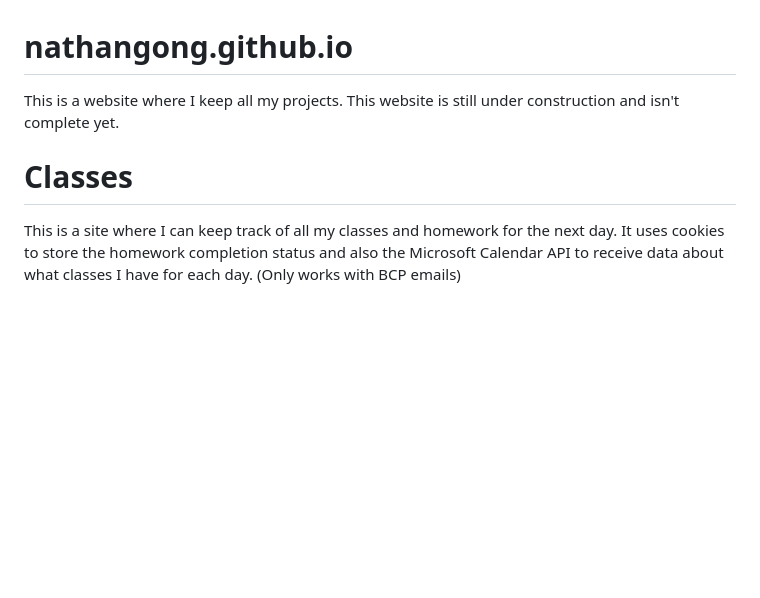
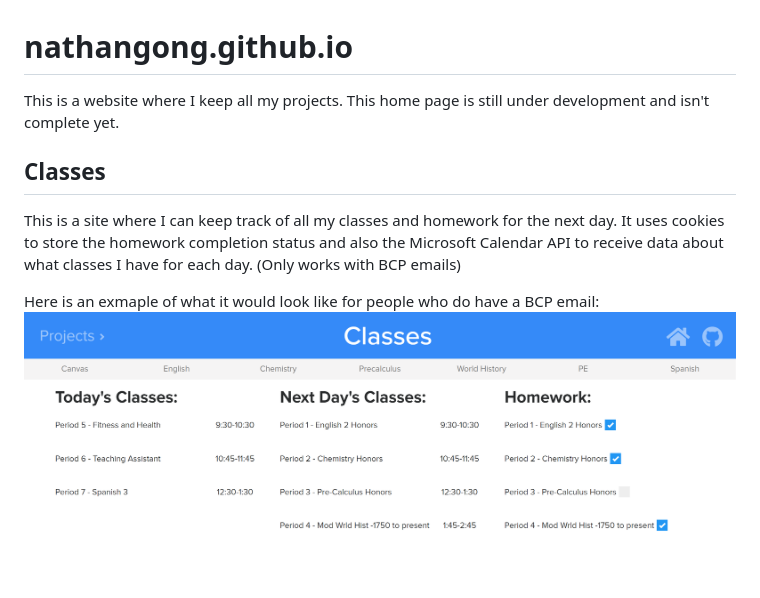
Before and after one commit to nathangong/nathangong.github.io, a Markdown page: README.md, the part around the change. Drawn GitHub-style; pictures changed too: images/classes-example.png (added); blank space fills up the shorter version.

```diff
--- a/README.md
+++ b/README.md
@@ -1,5 +1,8 @@
 # nathangong.github.io
-This is a website where I keep all my projects. This website is still under construction and isn't complete yet.
+This is a website where I keep all my projects. This home page is still under development and isn't complete yet.
 
-# Classes
+## Classes
 This is a site where I can keep track of all my classes and homework for the next day. It uses cookies to store the homework completion status and also the Microsoft Calendar API to receive data about what classes I have for each day. (Only works with BCP emails)
+
+Here is an exmaple of what it would look like for people who do have a BCP email:
+![](images/classes-example.png)
```
